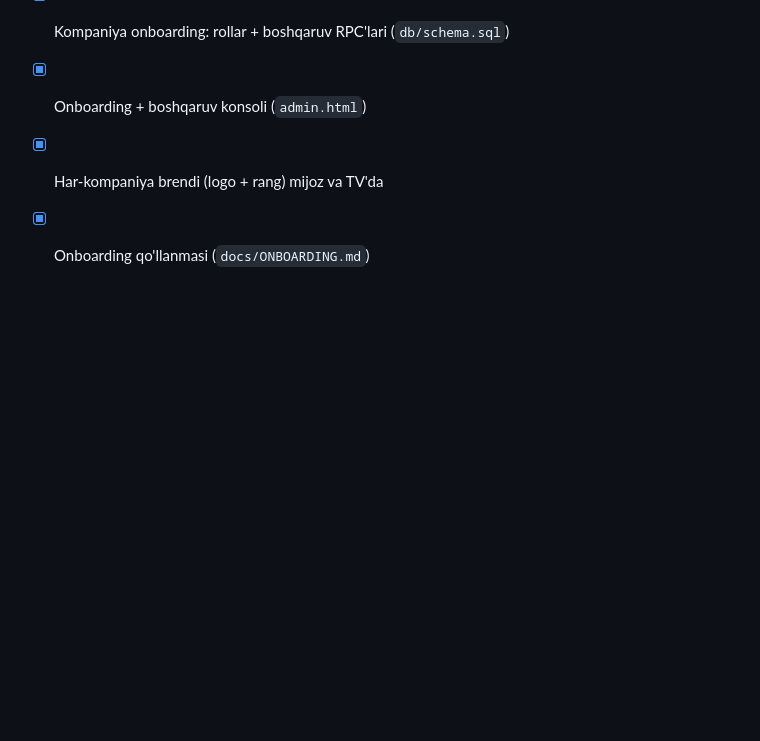
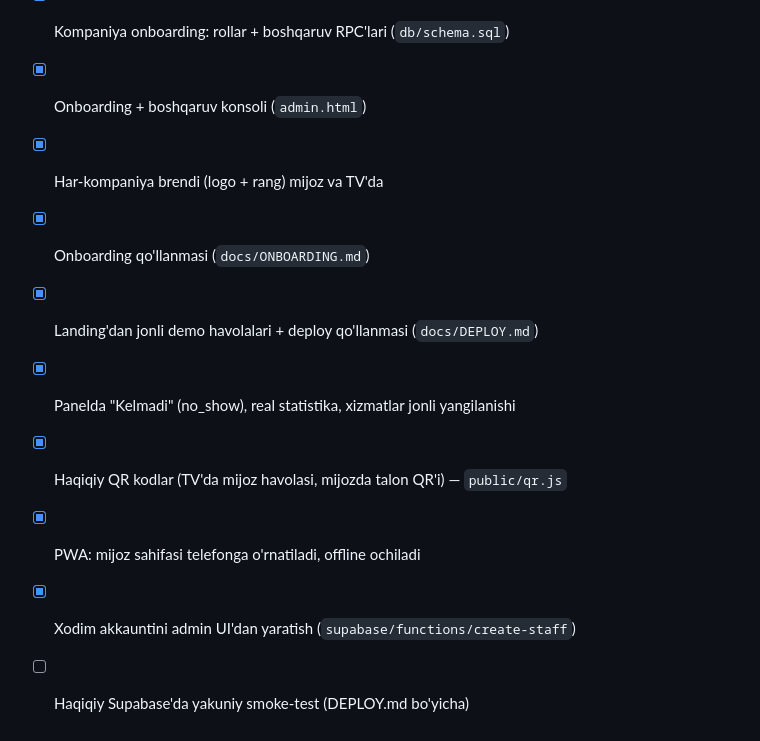
Before and after one commit to abdurahmatovanvarjon2004-maker/skills-migrate-ado-repository, a Markdown page: README.md, the part around the change. Rendered like a GitHub page; blank space fills up the shorter version.

Commit message:
README: keyingi bosqich (deploy-prep, panel, PWA, Edge Function) holati

```diff
--- a/README.md
+++ b/README.md
@@ -74,3 +74,9 @@ Domen ulangach: `public/index.html` dagi `og:image` ni to'liq URL'ga o'zgartirin
 - [x] Onboarding + boshqaruv konsoli (`admin.html`)
 - [x] Har-kompaniya brendi (logo + rang) mijoz va TV'da
 - [x] Onboarding qo'llanmasi (`docs/ONBOARDING.md`)
+- [x] Landing'dan jonli demo havolalari + deploy qo'llanmasi (`docs/DEPLOY.md`)
+- [x] Panelda "Kelmadi" (no_show), real statistika, xizmatlar jonli yangilanishi
+- [x] Haqiqiy QR kodlar (TV'da mijoz havolasi, mijozda talon QR'i) — `public/qr.js`
+- [x] PWA: mijoz sahifasi telefonga o'rnatiladi, offline ochiladi
+- [x] Xodim akkauntini admin UI'dan yaratish (`supabase/functions/create-staff`)
+- [ ] Haqiqiy Supabase'da yakuniy smoke-test (DEPLOY.md bo'yicha)
```
